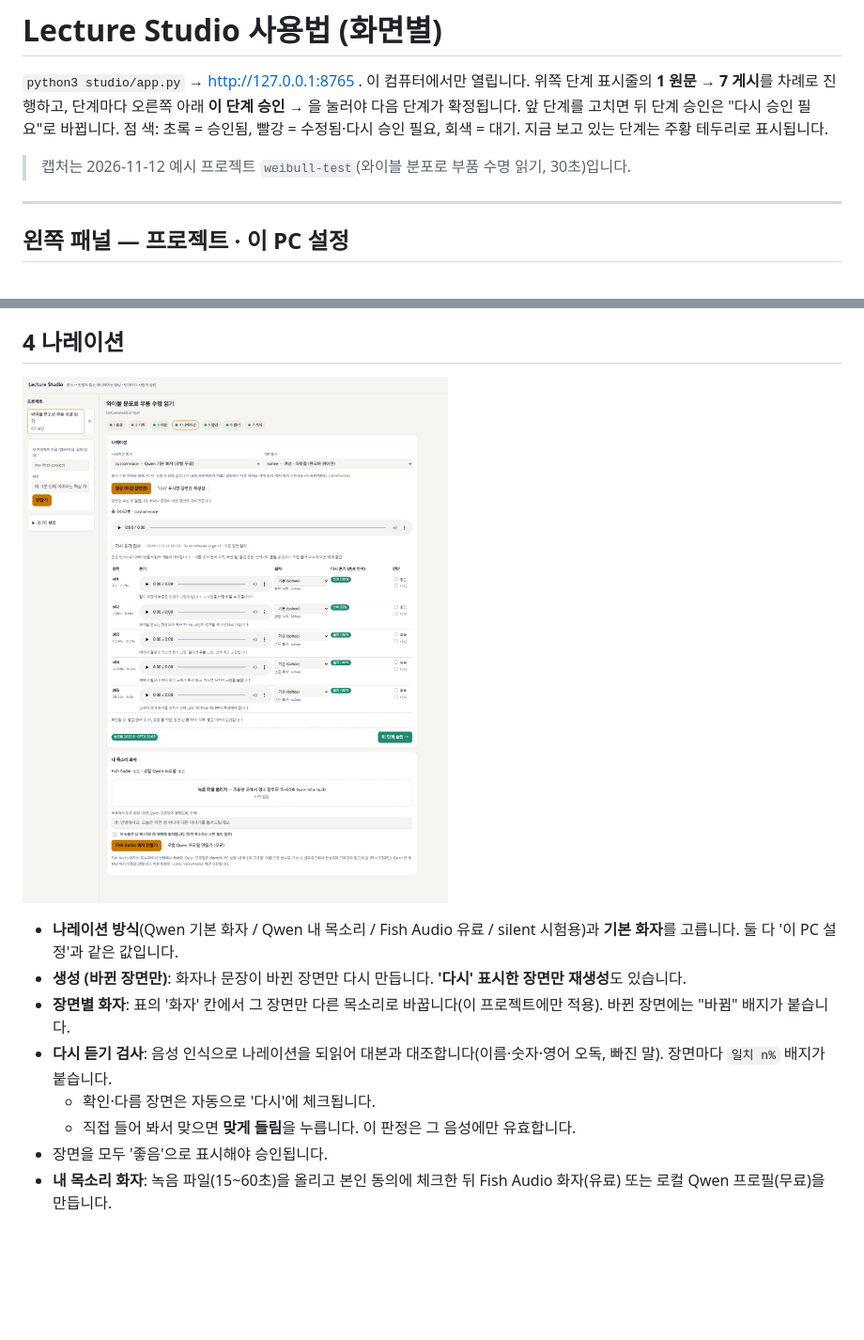
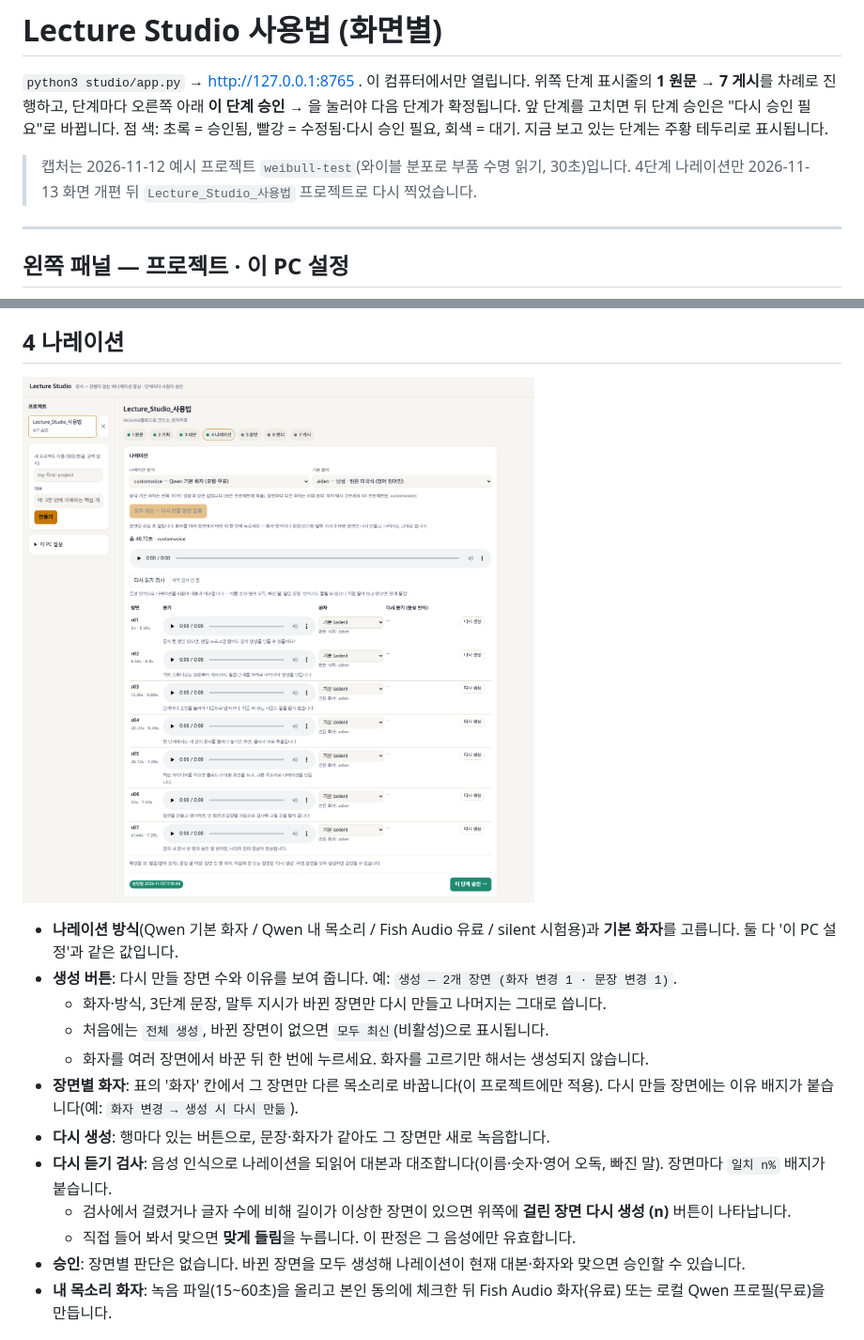
Before and after one commit to khselect/my-video, a Markdown page: docs/USAGE.md, 2 parts joined by grey strips. Shown at 94% size. GitHub-like rendering; pictures changed too: docs/images/studio/4-narration.png; blank space fills up the shorter version.

```diff
--- a/docs/USAGE.md
+++ b/docs/USAGE.md
@@ -4,7 +4,7 @@
 위쪽 단계 표시줄의 **1 원문 → 7 게시**를 차례로 진행하고, 단계마다 오른쪽 아래 **이 단계 승인 →** 을 눌러야 다음 단계가 확정됩니다.
 앞 단계를 고치면 뒤 단계 승인은 "다시 승인 필요"로 바뀝니다. 점 색: 초록 = 승인됨, 빨강 = 수정됨·다시 승인 필요, 회색 = 대기. 지금 보고 있는 단계는 주황 테두리로 표시됩니다.
 
-> 캡처는 2026-11-12 예시 프로젝트 `weibull-test`(와이블 분포로 부품 수명 읽기, 30초)입니다.
+> 캡처는 2026-11-12 예시 프로젝트 `weibull-test`(와이블 분포로 부품 수명 읽기, 30초)입니다. 4단계 나레이션만 2026-11-13 화면 개편 뒤 `Lecture_Studio_사용법` 프로젝트로 다시 찍었습니다.
 
 ---
 
@@ -50,12 +50,16 @@
 ![4 나레이션](images/studio/4-narration.png)
 
 - **나레이션 방식**(Qwen 기본 화자 / Qwen 내 목소리 / Fish Audio 유료 / silent 시험용)과 **기본 화자**를 고릅니다. 둘 다 '이 PC 설정'과 같은 값입니다.
-- **생성 (바뀐 장면만)**: 화자나 문장이 바뀐 장면만 다시 만듭니다. **'다시' 표시한 장면만 재생성**도 있습니다.
-- **장면별 화자**: 표의 '화자' 칸에서 그 장면만 다른 목소리로 바꿉니다(이 프로젝트에만 적용). 바뀐 장면에는 "바뀜" 배지가 붙습니다.
+- **생성 버튼**: 다시 만들 장면 수와 이유를 보여 줍니다. 예: `생성 — 2개 장면 (화자 변경 1 · 문장 변경 1)`.
+  - 화자·방식, 3단계 문장, 말투 지시가 바뀐 장면만 다시 만들고 나머지는 그대로 씁니다.
+  - 처음에는 `전체 생성`, 바뀐 장면이 없으면 `모두 최신`(비활성)으로 표시됩니다.
+  - 화자를 여러 장면에서 바꾼 뒤 한 번에 누르세요. 화자를 고르기만 해서는 생성되지 않습니다.
+- **장면별 화자**: 표의 '화자' 칸에서 그 장면만 다른 목소리로 바꿉니다(이 프로젝트에만 적용). 다시 만들 장면에는 이유 배지가 붙습니다(예: `화자 변경 → 생성 시 다시 만듦`).
+- **다시 생성**: 행마다 있는 버튼으로, 문장·화자가 같아도 그 장면만 새로 녹음합니다.
 - **다시 듣기 검사**: 음성 인식으로 나레이션을 되읽어 대본과 대조합니다(이름·숫자·영어 오독, 빠진 말). 장면마다 `일치 n%` 배지가 붙습니다.
-  - 확인·다름 장면은 자동으로 '다시'에 체크됩니다.
+  - 검사에서 걸렸거나 글자 수에 비해 길이가 이상한 장면이 있으면 위쪽에 **걸린 장면 다시 생성 (n)** 버튼이 나타납니다.
   - 직접 들어 봐서 맞으면 **맞게 들림**을 누릅니다. 이 판정은 그 음성에만 유효합니다.
-- 장면을 모두 '좋음'으로 표시해야 승인됩니다.
+- **승인**: 장면별 판단은 없습니다. 바뀐 장면을 모두 생성해 나레이션이 현재 대본·화자와 맞으면 승인할 수 있습니다.
 - **내 목소리 화자**: 녹음 파일(15~60초)을 올리고 본인 동의에 체크한 뒤 Fish Audio 화자(유료) 또는 로컬 Qwen 프로필(무료)을 만듭니다.
 
 ## 5 장면
```
Also changed, not shown: README.md (+1 -1 lines), WORKFLOW.md (+1 -1 lines), 3 other files.
